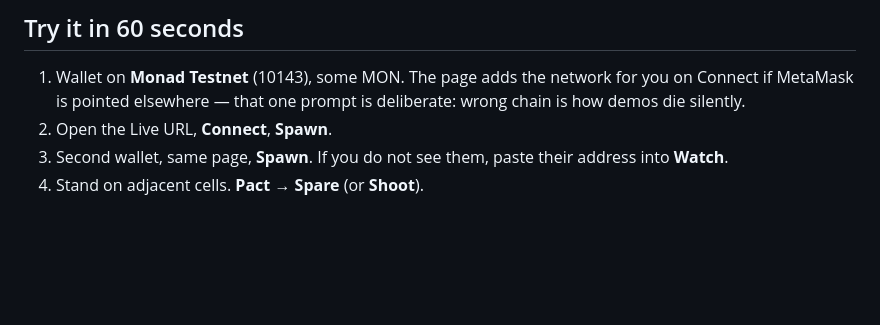
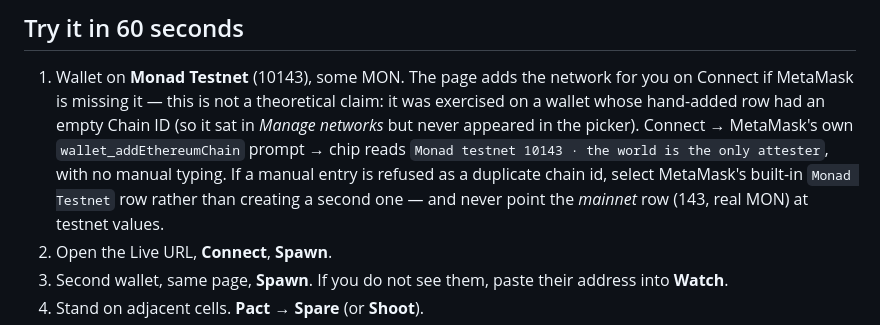
Before and after one commit to knarayanareddy/keepsake, a Markdown page: README.md, the part around the change. Rendered like a GitHub page; blank space fills up the shorter version.

Commit message:
docs(README): the one-click network add was exercised at the venue, with the failure it fixed
A hand-added MetaMask row with an empty Chain ID sits in Manage networks but never reaches the network picker,
which reads as "the testnet is missing" and tempts exactly one wrong move: selecting the mainnet row. The page's
wallet_addEthereumChain path is what actually resolved it, so the README now says so instead of asserting the
flow hypothetically, and names the two rules that kept the wallet honest: select the built-in row rather than
duplicating a chain id, and never repoint 143 at testnet values.

Co-authored-by: arena-agent <297053741+arena-agent@users.noreply.github.com>

```diff
--- a/README.md
+++ b/README.md
@@ -11,7 +11,12 @@ here, and both must agree before anyone pastes the Live URL into a submission fo
 ## Try it in 60 seconds
 
 1. Wallet on **Monad Testnet** (10143), some MON. The page adds the network for you on Connect if MetaMask is
-   pointed elsewhere — that one prompt is deliberate: wrong chain is how demos die silently.
+   missing it — this is not a theoretical claim: it was exercised on a wallet whose hand-added row had an empty
+   Chain ID (so it sat in *Manage networks* but never appeared in the picker). Connect → MetaMask's own
+   `wallet_addEthereumChain` prompt → chip reads `Monad testnet 10143 · the world is the only attester`, with no
+   manual typing. If a manual entry is refused as a duplicate chain id, select MetaMask's built-in
+   `Monad Testnet` row rather than creating a second one — and never point the *mainnet* row (143, real MON) at
+   testnet values.
 2. Open the Live URL, **Connect**, **Spawn**.
 3. Second wallet, same page, **Spawn**. If you do not see them, paste their address into **Watch**.
 4. Stand on adjacent cells. **Pact** → **Spare** (or **Shoot**).
```
